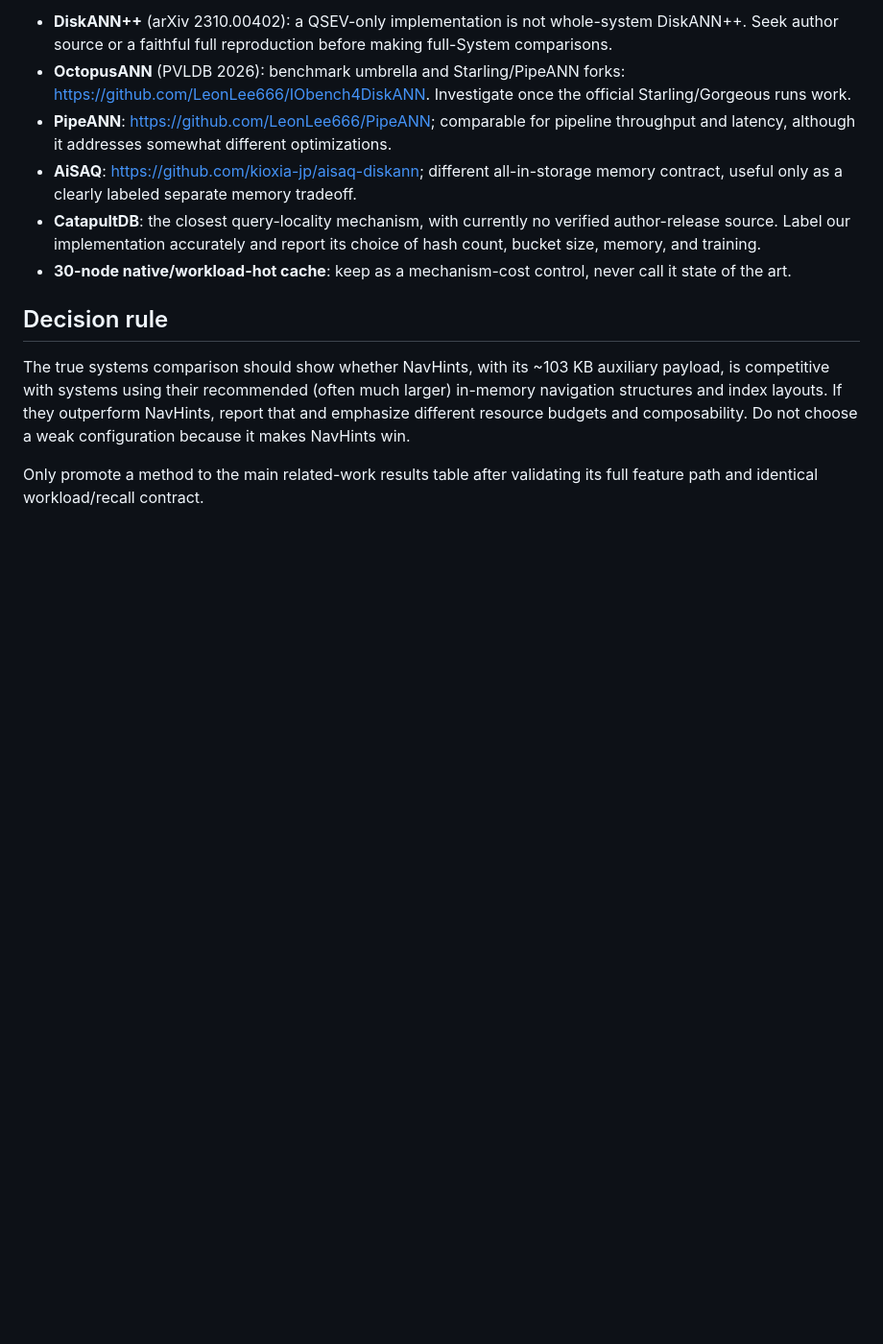
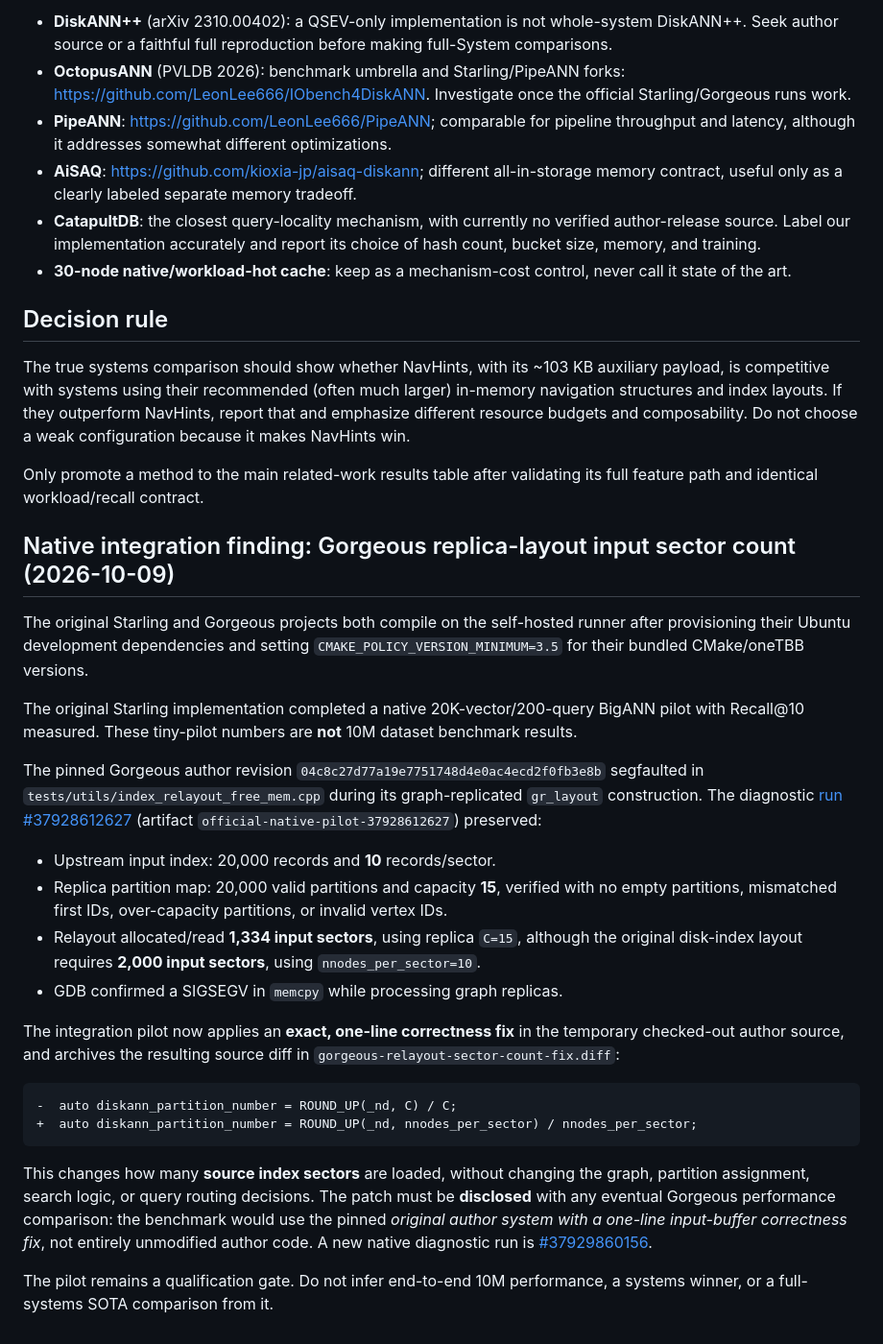
Before and after one commit to gilga1983/GeoIVF, a Markdown page: docs/OFFICIAL_ANN_COMPETITORS.md, the part around the change. Shown at 96% size. Rendered like a GitHub page; blank space fills up the shorter version.

Commit message:
Record audited Gorgeous upstream sector-count correctness fix and comparison disclosure

````diff
--- a/docs/OFFICIAL_ANN_COMPETITORS.md
+++ b/docs/OFFICIAL_ANN_COMPETITORS.md
@@ -99,3 +99,49 @@ configuration because it makes NavHints win.
 
 Only promote a method to the main related-work results table after
 validating its full feature path and identical workload/recall contract.
+
+
+## Native integration finding: Gorgeous replica-layout input sector count (2026-10-09)
+
+The original Starling and Gorgeous projects both compile on the self-hosted runner
+after provisioning their Ubuntu development dependencies and setting
+`CMAKE_POLICY_VERSION_MINIMUM=3.5` for their bundled CMake/oneTBB versions.
+
+The original Starling implementation completed a native 20K-vector/200-query
+BigANN pilot with Recall@10 measured. These tiny-pilot numbers are **not**
+10M dataset benchmark results.
+
+The pinned Gorgeous author revision `04c8c27d77a19e7751748d4e0ac4ecd2f0fb3e8b`
+segfaulted in `tests/utils/index_relayout_free_mem.cpp` during its
+graph-replicated `gr_layout` construction. The diagnostic
+[run #37928612627](https://github.com/gilga1983/GeoIVF/actions/runs/37928612627)
+(artifact `official-native-pilot-37928612627`) preserved:
+
+- Upstream input index: 20,000 records and **10** records/sector.
+- Replica partition map: 20,000 valid partitions and capacity **15**,
+  verified with no empty partitions, mismatched first IDs, over-capacity
+  partitions, or invalid vertex IDs.
+- Relayout allocated/read **1,334 input sectors**, using replica `C=15`,
+  although the original disk-index layout requires **2,000 input sectors**,
+  using `nnodes_per_sector=10`.
+- GDB confirmed a SIGSEGV in `memcpy` while processing graph replicas.
+
+The integration pilot now applies an **exact, one-line correctness fix** in
+the temporary checked-out author source, and archives the resulting source
+diff in `gorgeous-relayout-sector-count-fix.diff`:
+
+```diff
+-  auto diskann_partition_number = ROUND_UP(_nd, C) / C;
++  auto diskann_partition_number = ROUND_UP(_nd, nnodes_per_sector) / nnodes_per_sector;
+```
+
+This changes how many **source index sectors** are loaded, without changing
+the graph, partition assignment, search logic, or query routing decisions.
+The patch must be **disclosed** with any eventual Gorgeous performance
+comparison: the benchmark would use the pinned *original author system with
+a one-line input-buffer correctness fix*, not entirely unmodified author
+code. A new native diagnostic run is
+[#37929860156](https://github.com/gilga1983/GeoIVF/actions/runs/37929860156).
+
+The pilot remains a qualification gate. Do not infer end-to-end 10M
+performance, a systems winner, or a full-systems SOTA comparison from it.
````
